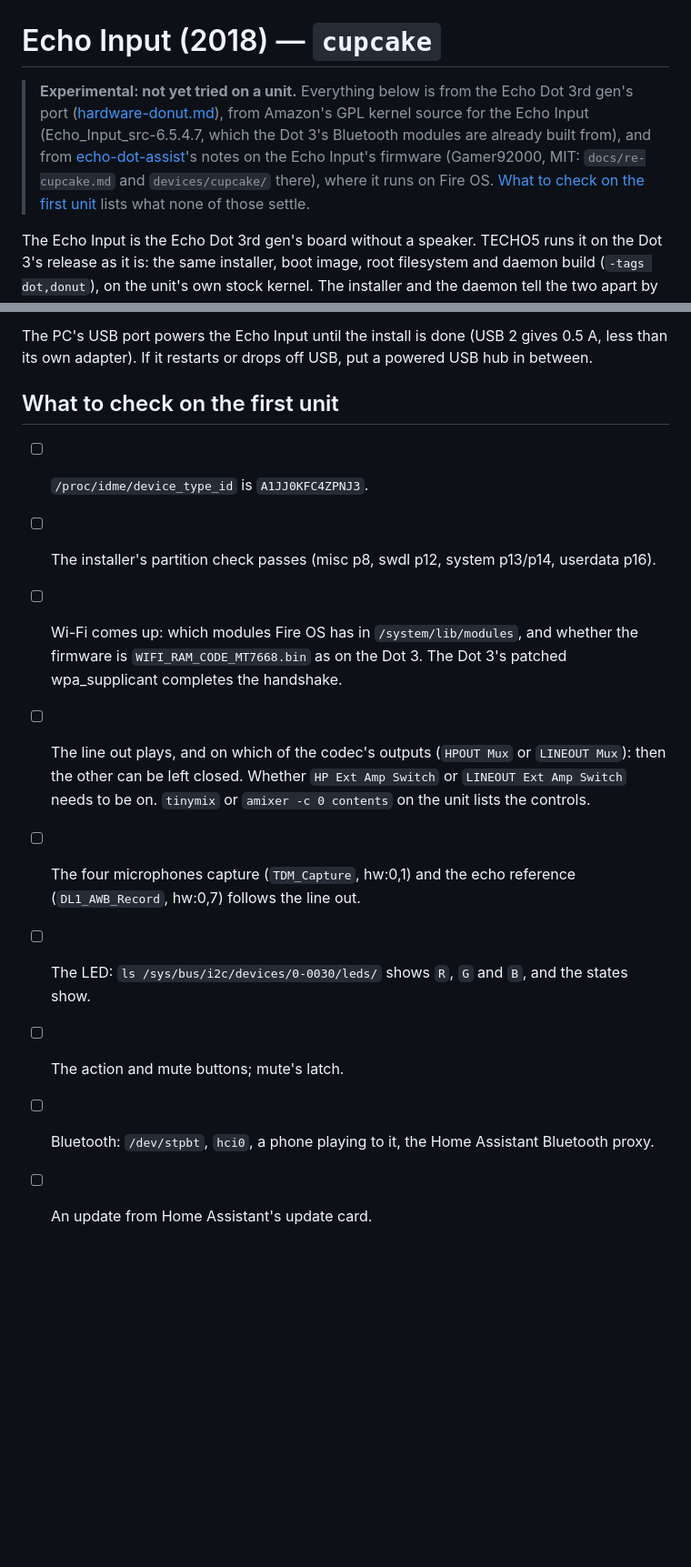
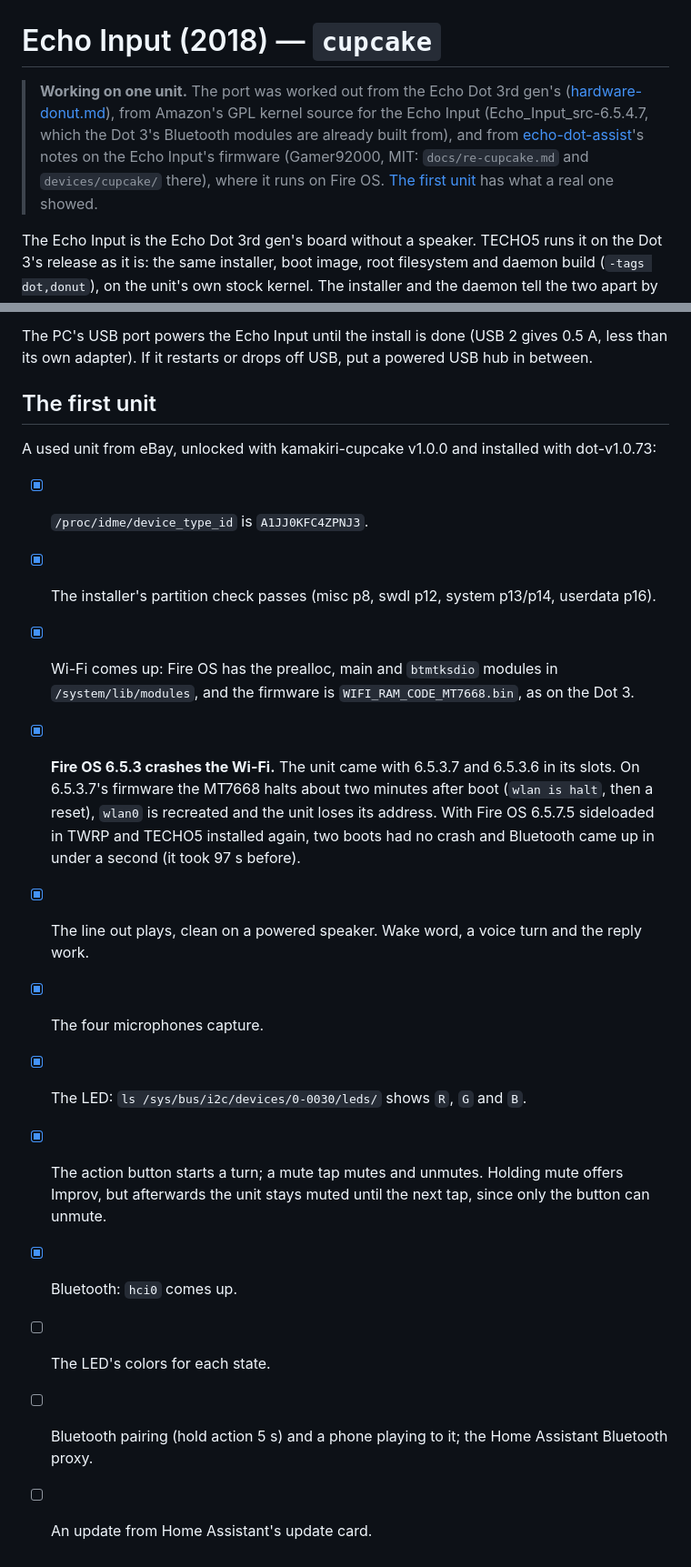
Before and after one commit to HuskerMinion/techo5-dot, a Markdown page: docs/hardware-cupcake.md, 2 parts joined by grey strips. Shown at 91% size. Drawn GitHub-style; blank space fills up the shorter version.

```diff
--- a/docs/hardware-cupcake.md
+++ b/docs/hardware-cupcake.md
@@ -1,11 +1,11 @@
 # Echo Input (2018) — `cupcake`
 
-> **Experimental: not yet tried on a unit.** Everything below is from the Echo Dot 3rd gen's port
+> **Working on one unit.** The port was worked out from the Echo Dot 3rd gen's
 > ([hardware-donut.md](hardware-donut.md)), from Amazon's GPL kernel source for the Echo Input
 > (Echo_Input_src-6.5.4.7, which the Dot 3's Bluetooth modules are already built from), and from
 > [echo-dot-assist](https://github.com/Gamer92000/echo-dot-assist)'s notes on the Echo Input's firmware
 > (Gamer92000, MIT: `docs/re-cupcake.md` and `devices/cupcake/` there), where it runs on Fire OS.
-> [What to check on the first unit](#what-to-check-on-the-first-unit) lists what none of those settle.
+> [The first unit](#the-first-unit) has what a real one showed.
 
 The Echo Input is the Echo Dot 3rd gen's board without a speaker. TECHO5 runs it on the Dot 3's
 release as it is: the same installer, boot image, root filesystem and daemon build (`-tags dot,donut`),
@@ -72,19 +72,25 @@ can close the hole the unlock uses.
 The PC's USB port powers the Echo Input until the install is done (USB 2 gives 0.5 A, less than its own
 adapter). If it restarts or drops off USB, put a powered USB hub in between.
 
-## What to check on the first unit
+## The first unit
 
-- [ ] `/proc/idme/device_type_id` is `A1JJ0KFC4ZPNJ3`.
-- [ ] The installer's partition check passes (misc p8, swdl p12, system p13/p14, userdata p16).
-- [ ] Wi-Fi comes up: which modules Fire OS has in `/system/lib/modules`, and whether the firmware is
-      `WIFI_RAM_CODE_MT7668.bin` as on the Dot 3. The Dot 3's patched wpa_supplicant completes the
-      handshake.
-- [ ] The line out plays, and on which of the codec's outputs (`HPOUT Mux` or `LINEOUT Mux`): then
-      the other can be left closed. Whether `HP Ext Amp Switch` or `LINEOUT Ext Amp Switch` needs to be
-      on. `tinymix` or `amixer -c 0 contents` on the unit lists the controls.
-- [ ] The four microphones capture (`TDM_Capture`, hw:0,1) and the echo reference (`DL1_AWB_Record`,
-      hw:0,7) follows the line out.
-- [ ] The LED: `ls /sys/bus/i2c/devices/0-0030/leds/` shows `R`, `G` and `B`, and the states show.
-- [ ] The action and mute buttons; mute's latch.
-- [ ] Bluetooth: `/dev/stpbt`, `hci0`, a phone playing to it, the Home Assistant Bluetooth proxy.
+A used unit from eBay, unlocked with kamakiri-cupcake v1.0.0 and installed with dot-v1.0.73:
+
+- [x] `/proc/idme/device_type_id` is `A1JJ0KFC4ZPNJ3`.
+- [x] The installer's partition check passes (misc p8, swdl p12, system p13/p14, userdata p16).
+- [x] Wi-Fi comes up: Fire OS has the prealloc, main and `btmtksdio` modules in `/system/lib/modules`,
+      and the firmware is `WIFI_RAM_CODE_MT7668.bin`, as on the Dot 3.
+- [x] **Fire OS 6.5.3 crashes the Wi-Fi.** The unit came with 6.5.3.7 and 6.5.3.6 in its slots. On
+      6.5.3.7's firmware the MT7668 halts about two minutes after boot (`wlan is halt`, then a reset),
+      `wlan0` is recreated and the unit loses its address. With Fire OS 6.5.7.5 sideloaded in TWRP and
+      TECHO5 installed again, two boots had no crash and Bluetooth came up in under a second (it took
+      97 s before).
+- [x] The line out plays, clean on a powered speaker. Wake word, a voice turn and the reply work.
+- [x] The four microphones capture.
+- [x] The LED: `ls /sys/bus/i2c/devices/0-0030/leds/` shows `R`, `G` and `B`.
+- [x] The action button starts a turn; a mute tap mutes and unmutes. Holding mute offers Improv,
+      but afterwards the unit stays muted until the next tap, since only the button can unmute.
+- [x] Bluetooth: `hci0` comes up.
+- [ ] The LED's colors for each state.
+- [ ] Bluetooth pairing (hold action 5 s) and a phone playing to it; the Home Assistant Bluetooth proxy.
 - [ ] An update from Home Assistant's update card.
```
Also changed, not shown: other parts of docs/hardware-cupcake.md (+3 -3 lines), README.md (+19 -10 lines), images/cupcake.png (added).
